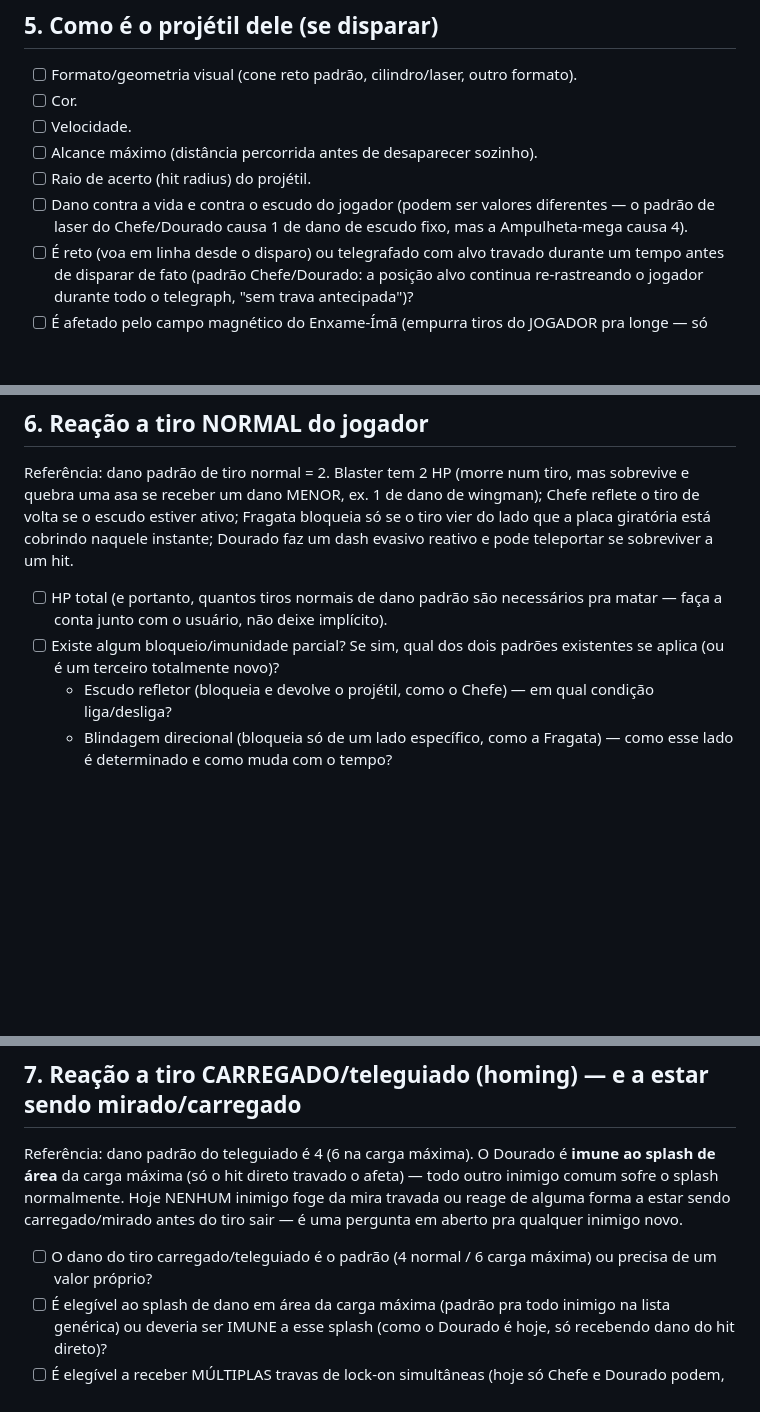
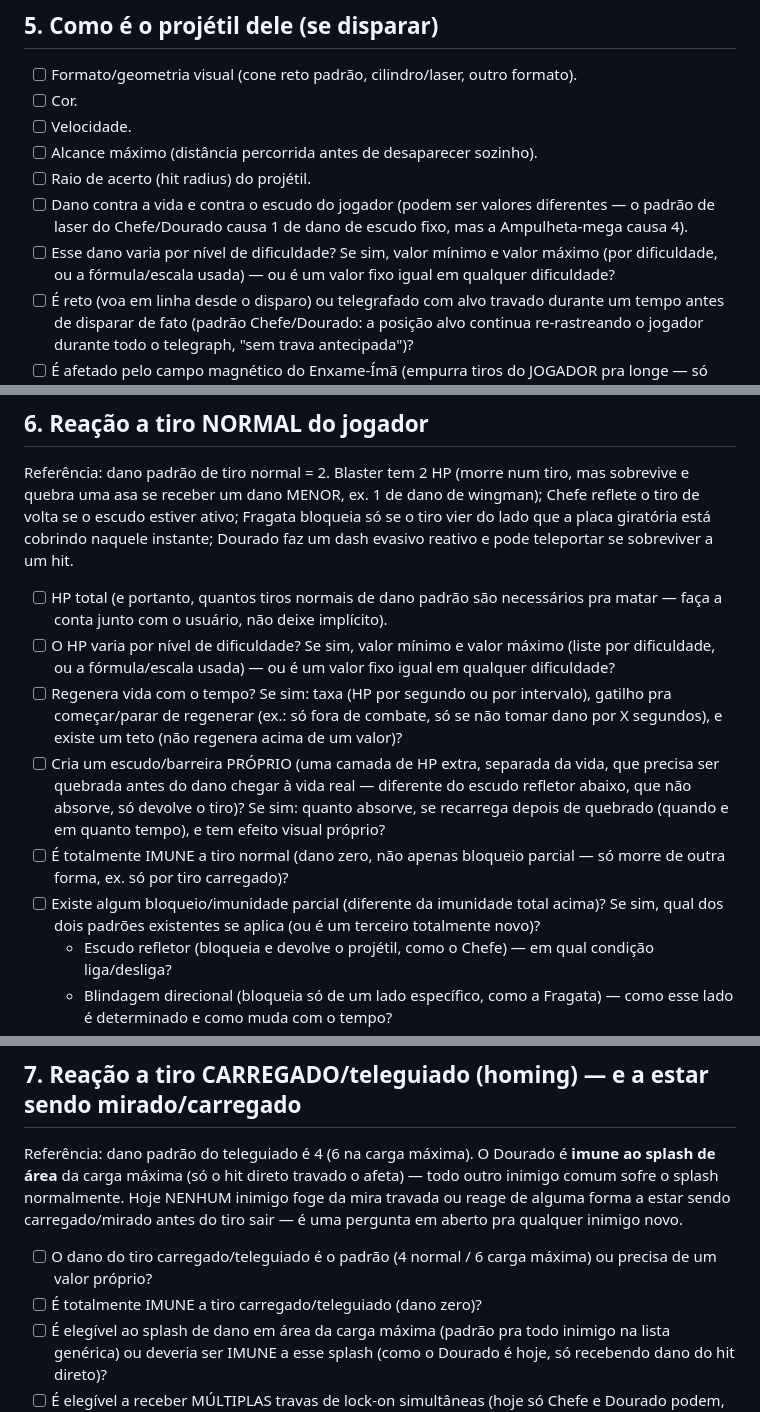
Before and after one commit to Ratuckk/Star-Anki, a Markdown page: TEMPLATE_INIMIGOS.md, 3 parts joined by grey strips. Rendered like a GitHub page; blank space fills up the shorter version.

```diff
--- a/TEMPLATE_INIMIGOS.md
+++ b/TEMPLATE_INIMIGOS.md
@@ -185,6 +185,9 @@ grande telegrafado); Sentinela dispara um mecanismo totalmente próprio (a moldu
 - [ ] Dano contra a vida e contra o escudo do jogador (podem ser valores
       diferentes — o padrão de laser do Chefe/Dourado causa 1 de dano de escudo
       fixo, mas a Ampulheta-mega causa 4).
+- [ ] Esse dano varia por nível de dificuldade? Se sim, valor mínimo e valor
+      máximo (por dificuldade, ou a fórmula/escala usada) — ou é um valor fixo
+      igual em qualquer dificuldade?
 - [ ] É reto (voa em linha desde o disparo) ou telegrafado com alvo travado
       durante um tempo antes de disparar de fato (padrão Chefe/Dourado: a posição
       alvo continua re-rastreando o jogador durante todo o telegraph, "sem trava
@@ -206,8 +209,23 @@ faz um dash evasivo reativo e pode teleportar se sobreviver a um hit.
 
 - [ ] HP total (e portanto, quantos tiros normais de dano padrão são necessários
       pra matar — faça a conta junto com o usuário, não deixe implícito).
-- [ ] Existe algum bloqueio/imunidade parcial? Se sim, qual dos dois padrões
-      existentes se aplica (ou é um terceiro totalmente novo)?
+- [ ] O HP varia por nível de dificuldade? Se sim, valor mínimo e valor máximo
+      (liste por dificuldade, ou a fórmula/escala usada) — ou é um valor fixo
+      igual em qualquer dificuldade?
+- [ ] Regenera vida com o tempo? Se sim: taxa (HP por segundo ou por intervalo),
+      gatilho pra começar/parar de regenerar (ex.: só fora de combate, só se não
+      tomar dano por X segundos), e existe um teto (não regenera acima de um
+      valor)?
+- [ ] Cria um escudo/barreira PRÓPRIO (uma camada de HP extra, separada da vida,
+      que precisa ser quebrada antes do dano chegar à vida real — diferente do
+      escudo refletor abaixo, que não absorve, só devolve o tiro)? Se sim: quanto
+      absorve, se recarrega depois de quebrado (quando e em quanto tempo), e tem
+      efeito visual próprio?
+- [ ] É totalmente IMUNE a tiro normal (dano zero, não apenas bloqueio parcial —
+      só morre de outra forma, ex. só por tiro carregado)?
+- [ ] Existe algum bloqueio/imunidade parcial (diferente da imunidade total
+      acima)? Se sim, qual dos dois padrões existentes se aplica (ou é um
+      terceiro totalmente novo)?
   - Escudo refletor (bloqueia e devolve o projétil, como o Chefe) — em qual
     condição liga/desliga?
   - Blindagem direcional (bloqueia só de um lado específico, como a Fragata) —
@@ -233,6 +251,7 @@ sair — é uma pergunta em aberto pra qualquer inimigo novo.
 
 - [ ] O dano do tiro carregado/teleguiado é o padrão (4 normal / 6 carga máxima)
       ou precisa de um valor próprio?
+- [ ] É totalmente IMUNE a tiro carregado/teleguiado (dano zero)?
 - [ ] É elegível ao splash de dano em área da carga máxima (padrão pra todo
       inimigo na lista genérica) ou deveria ser IMUNE a esse splash (como o
       Dourado é hoje, só recebendo dano do hit direto)?
```
Also changed, not shown: progresso/PROGRESSO_POS_.70.md (+24 -0 lines).
